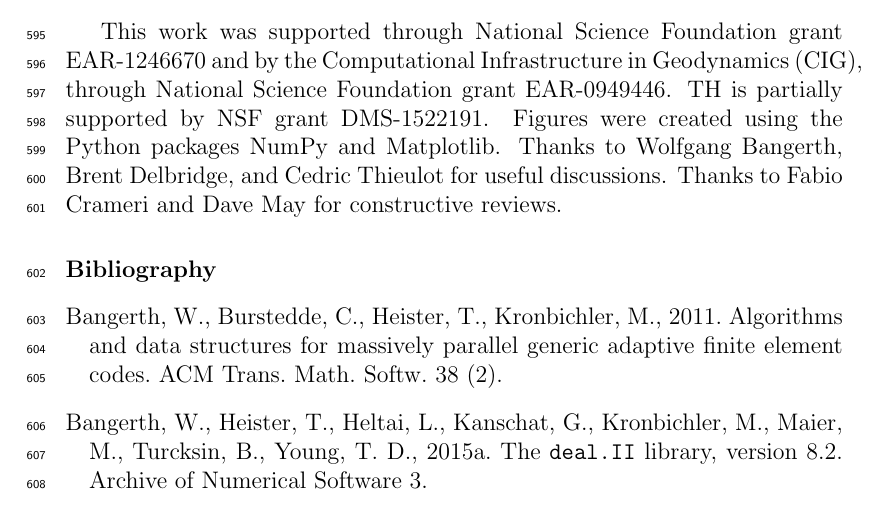
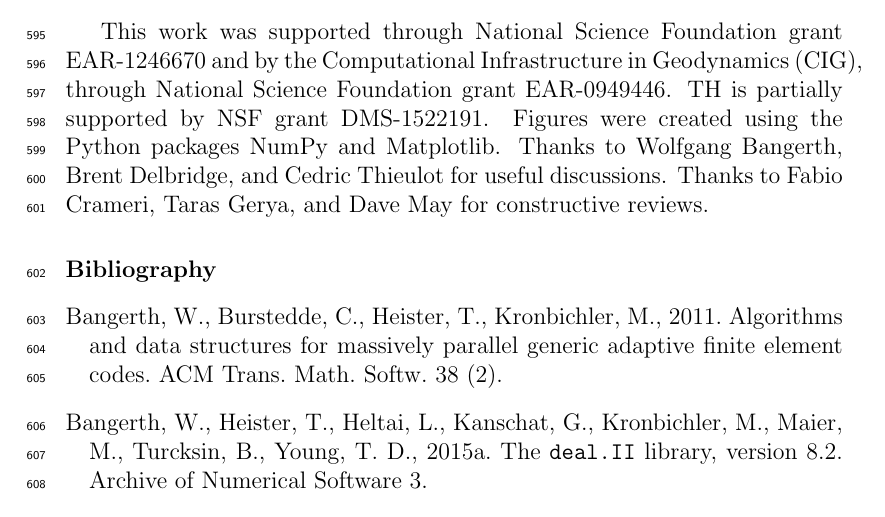
Before and after one commit to ian-r-rose/free-surface-paper, a LaTeX paper (free-surface-paper.tex): part of page 31 of 34, cut so that both start at the same text. Compiled offline with pdfLaTeX.

Commit message:
Add Taras to thank yous.

```diff
--- a/free-surface-paper.tex
+++ b/free-surface-paper.tex
@@ -1195,7 +1195,7 @@ and by the Computational Infrastructure in Geodynamics (CIG), through National S
 TH is partially supported by NSF grant DMS-1522191.
 Figures were created using the Python packages NumPy and Matplotlib.
 Thanks to Wolfgang Bangerth, Brent Delbridge, and Cedric Thieulot for useful discussions.
-Thanks to Fabio Crameri and Dave May for constructive reviews.
+Thanks to Fabio Crameri, Taras Gerya, and Dave May for constructive reviews.
 
 %% The Appendices part is started with the command \appendix;
 %% appendix sections are then done as normal sections
```
